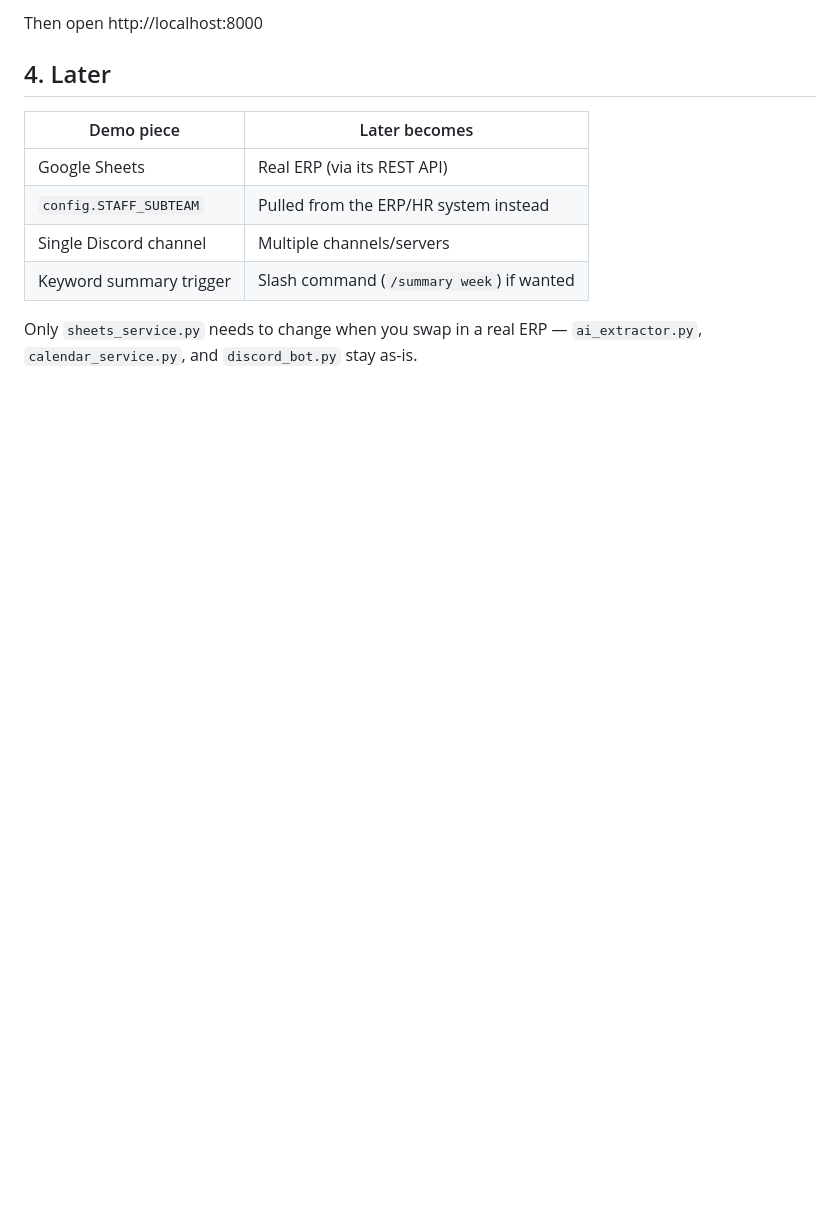
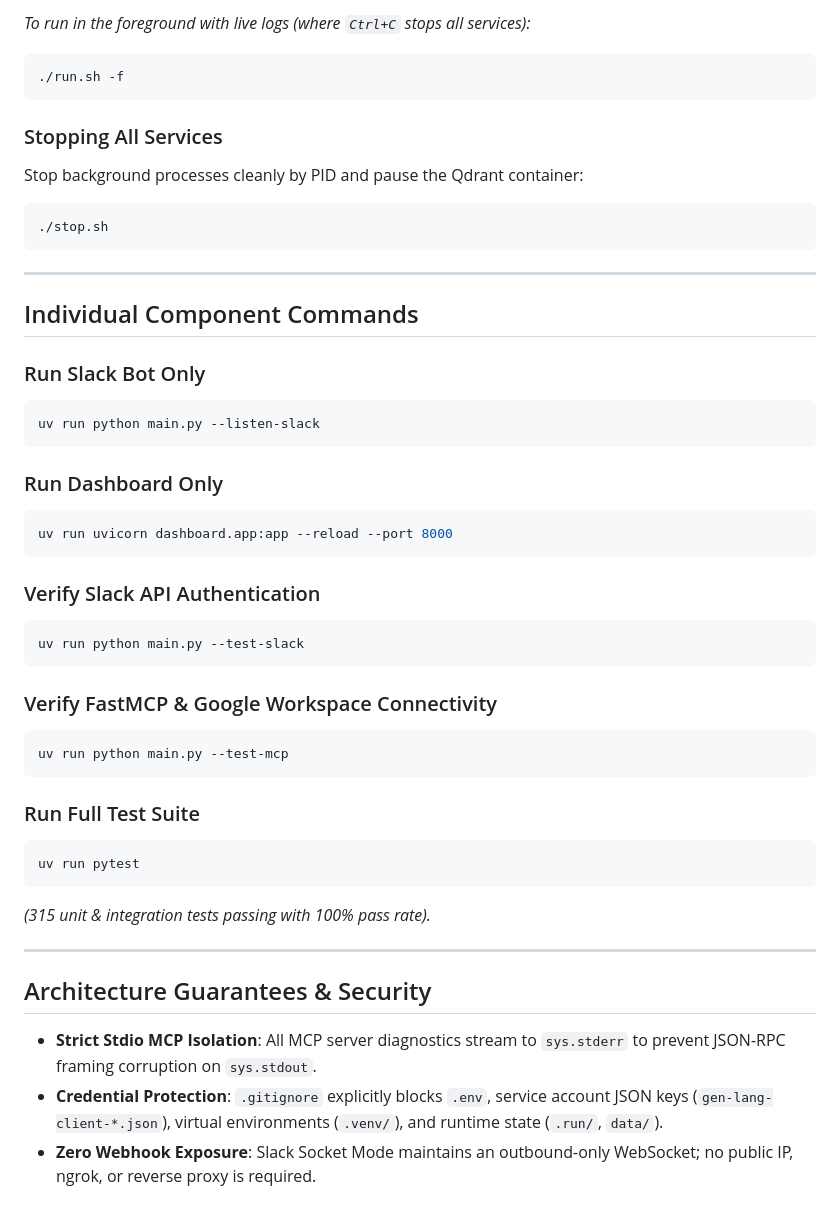
Before and after one commit to konasullivan/agent-backend, a Markdown page: README.md, the part around one of its changes. Rendered like a GitHub page; blank space fills up the shorter version.

Commit message:
docs: modernize README with Slack, FastMCP, Qdrant, and run/stop scripts

````diff
--- a/README.md
+++ b/README.md
@@ -77,14 +155,49 @@ uvicorn dashboard.app:app --reload --port 8000
 ```
-Then open http://localhost:8000
+*To run in the foreground with live logs (where `Ctrl+C` stops all services):*
+```bash
+./run.sh -f
+```
 
-## 4. Later
+### Stopping All Services
+Stop background processes cleanly by PID and pause the Qdrant container:
+```bash
+./stop.sh
+```
 
-| Demo piece            | Later becomes                              |
-|-------------------------|---------------------------------------------|
-| Google Sheets            | Real ERP (via its REST API)                |
-| `config.STAFF_SUBTEAM`   | Pulled from the ERP/HR system instead      |
-| Single Discord channel   | Multiple channels/servers                  |
-| Keyword summary trigger  | Slash command (`/summary week`) if wanted  |
+---
 
-Only `sheets_service.py` needs to change when you swap in a real ERP —
-`ai_extractor.py`, `calendar_service.py`, and `discord_bot.py` stay as-is.
+## Individual Component Commands
+
+### Run Slack Bot Only
+```bash
+uv run python main.py --listen-slack
+```
+
+### Run Dashboard Only
+```bash
+uv run uvicorn dashboard.app:app --reload --port 8000
+```
+
+### Verify Slack API Authentication
+```bash
+uv run python main.py --test-slack
+```
+
+### Verify FastMCP & Google Workspace Connectivity
+```bash
+uv run python main.py --test-mcp
+```
+
+### Run Full Test Suite
+```bash
+uv run pytest
+```
+*(315 unit & integration tests passing with 100% pass rate).*
+
+---
+
+## Architecture Guarantees & Security
+
+- **Strict Stdio MCP Isolation**: All MCP server diagnostics stream to `sys.stderr` to prevent JSON-RPC framing corruption on `sys.stdout`.
+- **Credential Protection**: `.gitignore` explicitly blocks `.env`, service account JSON keys (`gen-lang-client-*.json`), virtual environments (`.venv/`), and runtime state (`.run/`, `data/`).
+- **Zero Webhook Exposure**: Slack Socket Mode maintains an outbound-only WebSocket; no public IP, ngrok, or reverse proxy is required.
````
Also changed, not shown: other parts of README.md (+137 -59 lines).
